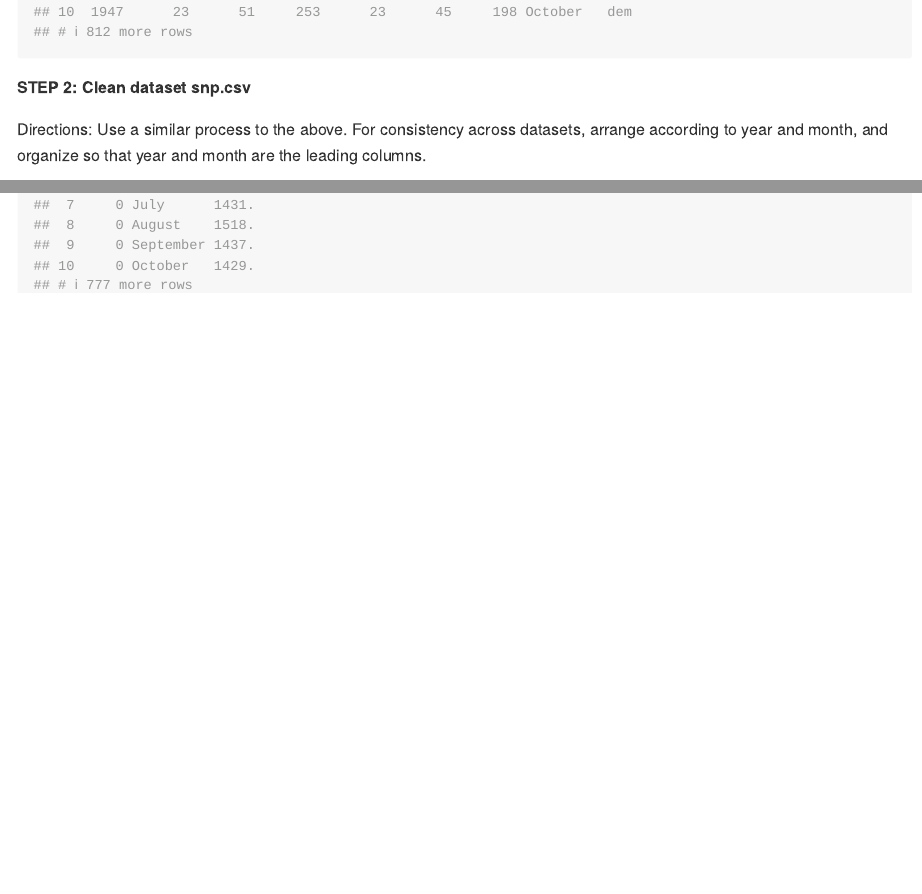
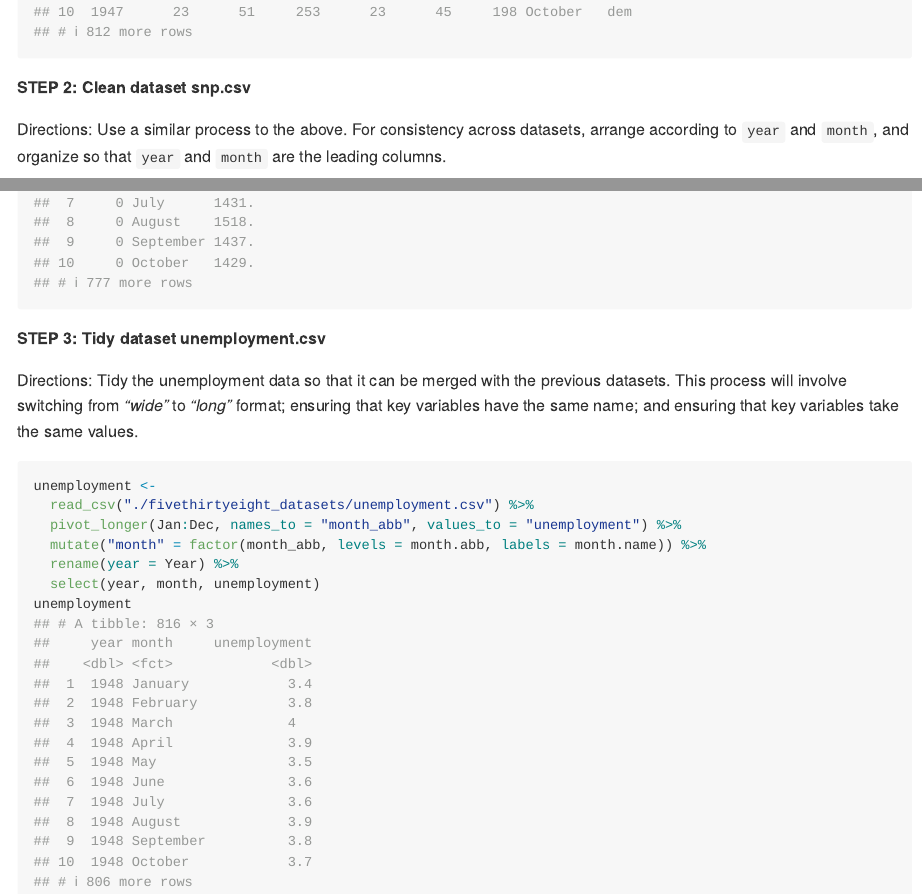
Before and after one commit to xl3214/p8105_hw2_xl3214, an R Markdown document (p8105_hw2_xl3214.Rmd): the page in a window 1100 px wide, from 1020 px down, and a second part further down, joined at a grey line. Rendered offline with R 4.5, knitr and Pandoc, with nearby package versions; some code elsewhere in the file could not run offline.

Commit message:
Finished tidying dataset unemployment.csv

````diff
--- a/p8105_hw2_xl3214.Rmd
+++ b/p8105_hw2_xl3214.Rmd
@@ -43,7 +43,7 @@ pols_month
 
 **STEP 2: Clean dataset snp.csv**
 
-Directions: Use a similar process to the above. For consistency across datasets, arrange according to year and month, and organize so that year and month are the leading columns.
+Directions: Use a similar process to the above. For consistency across datasets, arrange according to `year` and `month`, and organize so that `year` and `month` are the leading columns.
 
 ```{r clean snp}
 snp <-
@@ -54,3 +54,17 @@ snp <-
   select(year, month, close)
 snp
 ```
+
+**STEP 3: Tidy dataset unemployment.csv**
+
+Directions: Tidy the unemployment data so that it can be merged with the previous datasets. This process will involve switching from *“wide”* to *“long”* format; ensuring that key variables have the same name; and ensuring that key variables take the same values.
+
+```{r clean unemployment}
+unemployment <-
+  read_csv("./fivethirtyeight_datasets/unemployment.csv") %>%
+  pivot_longer(Jan:Dec, names_to = "month_abb", values_to = "unemployment") %>%
+  mutate("month" = factor(month_abb, levels = month.abb, labels = month.name)) %>%
+  rename(year = Year) %>%
+  select(year, month, unemployment)
+unemployment
+```
````
Also changed, not shown: p8105_hw2_xl3214.md.
